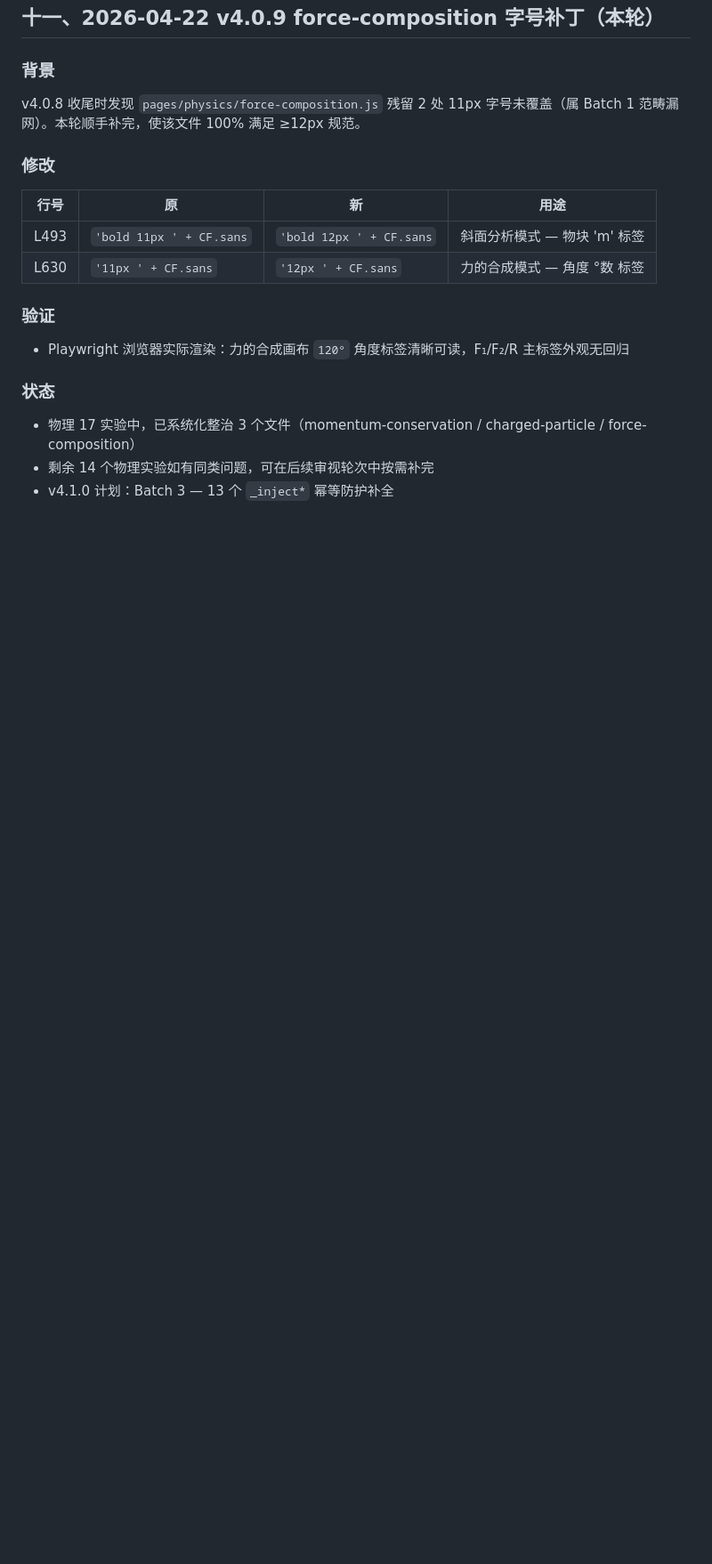
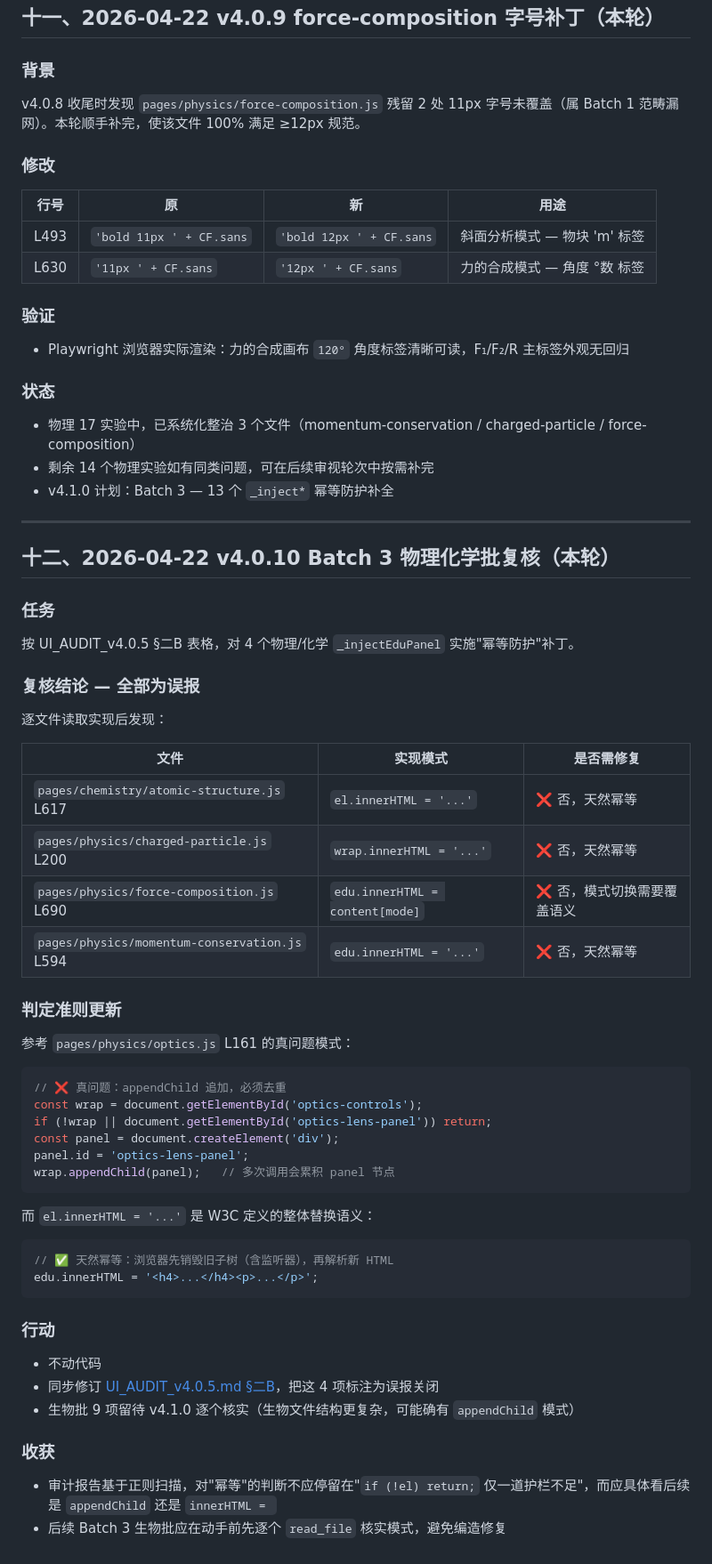
Before and after one commit to falling-feather/Logic-Physicochemical-Laboratory, a Markdown page: doc/UPDATE_PLAN.md, the part around one of its changes. Shown at 89% size. Rendered like a GitHub page; blank space fills up the shorter version.

Commit message:
V4.0.10 复核Batch3物理化学批4个injectEduPanel确认天然幂等关闭误报

````diff
--- a/doc/UPDATE_PLAN.md
+++ b/doc/UPDATE_PLAN.md
@@ -339,3 +340,54 @@ v4.0.8 收尾时发现 `pages/physics/force-composition.js` 残留 2 处 11px
 - 物理 17 实验中，已系统化整治 3 个文件（momentum-conservation / charged-particle / force-composition）
 - 剩余 14 个物理实验如有同类问题，可在后续审视轮次中按需补完
 - v4.1.0 计划：Batch 3 — 13 个 `_inject*` 幂等防护补全
+
+
+---
+
+## 十二、2026-04-22 v4.0.10 Batch 3 物理化学批复核（本轮）
+
+### 任务
+
+按 UI_AUDIT_v4.0.5 §二B 表格，对 4 个物理/化学 `_injectEduPanel` 实施"幂等防护"补丁。
+
+### 复核结论 — 全部为误报
+
+逐文件读取实现后发现：
+
+| 文件 | 实现模式 | 是否需修复 |
+|------|---------|-----------|
+| `pages/chemistry/atomic-structure.js` L617 | `el.innerHTML = '...'` | ❌ 否，天然幂等 |
+| `pages/physics/charged-particle.js` L200 | `wrap.innerHTML = '...'` | ❌ 否，天然幂等 |
+| `pages/physics/force-composition.js` L690 | `edu.innerHTML = content[mode]` | ❌ 否，模式切换需要覆盖语义 |
+| `pages/physics/momentum-conservation.js` L594 | `edu.innerHTML = '...'` | ❌ 否，天然幂等 |
+
+### 判定准则更新
+
+参考 `pages/physics/optics.js` L161 的真问题模式：
+
+```js
+// ❌ 真问题：appendChild 追加，必须去重
+const wrap = document.getElementById('optics-controls');
+if (!wrap || document.getElementById('optics-lens-panel')) return;
+const panel = document.createElement('div');
+panel.id = 'optics-lens-panel';
+wrap.appendChild(panel);   // 多次调用会累积 panel 节点
+```
+
+而 `el.innerHTML = '...'` 是 W3C 定义的整体替换语义：
+
+```js
+// ✅ 天然幂等：浏览器先销毁旧子树（含监听器），再解析新 HTML
+edu.innerHTML = '<h4>...</h4><p>...</p>';
+```
+
+### 行动
+
+- 不动代码
+- 同步修订 [UI_AUDIT_v4.0.5.md §二B](UI_AUDIT_v4.0.5.md)，把这 4 项标注为误报关闭
+- 生物批 9 项留待 v4.1.0 逐个核实（生物文件结构更复杂，可能确有 `appendChild` 模式）
+
+### 收获
+
+- 审计报告基于正则扫描，对"幂等"的判断不应停留在"`if (!el) return;` 仅一道护栏不足"，而应具体看后续是 `appendChild` 还是 `innerHTML = `
+- 后续 Batch 3 生物批应在动手前先逐个 `read_file` 核实模式，避免编造修复
````
Also changed, not shown: other parts of doc/UPDATE_PLAN.md (+2 -1 lines), doc/UI_AUDIT_v4.0.5.md (+15 -1 lines).
